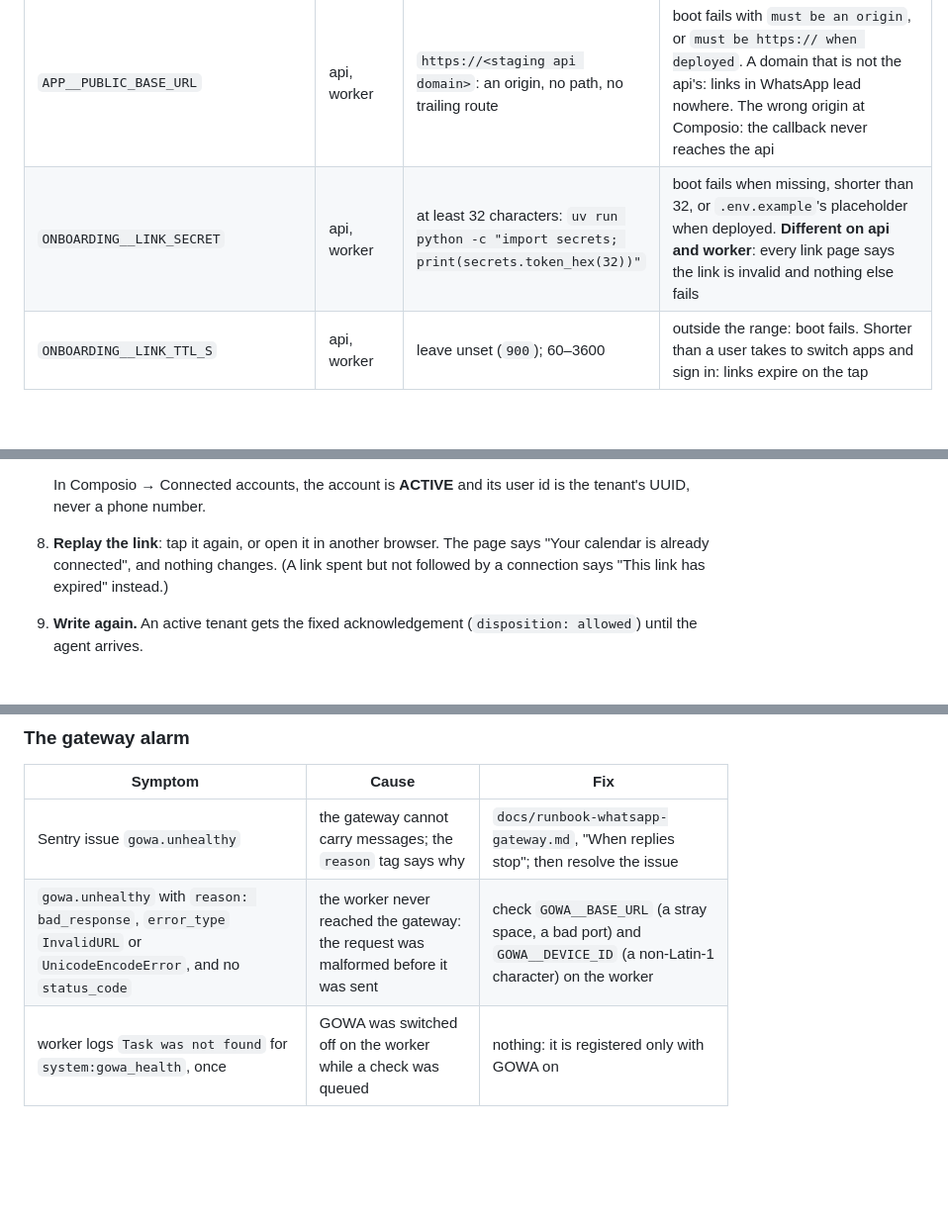
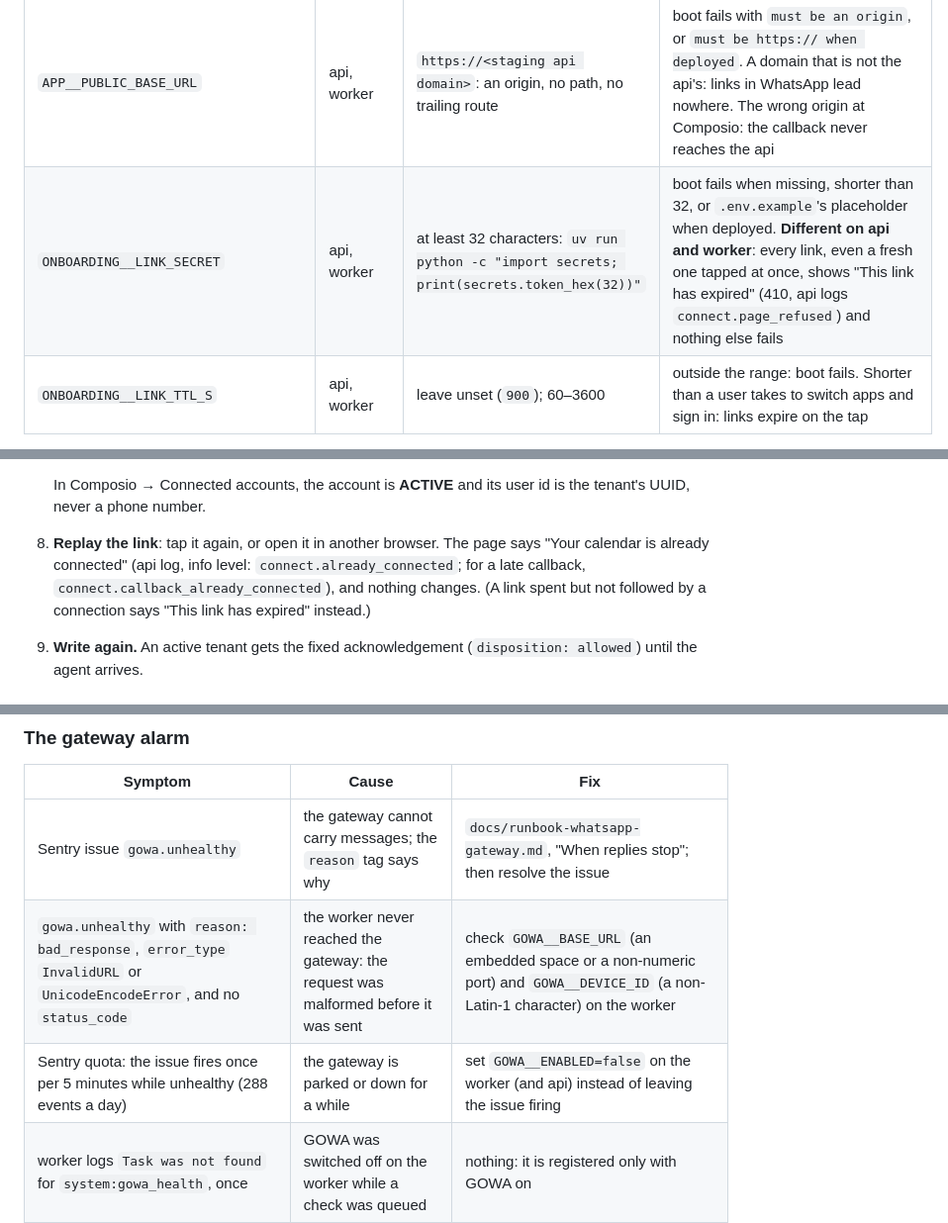
Before and after one commit to danielshefer1/personal-organizer, a Markdown page: docs/runbook-iteration-03.md, 3 parts joined by grey strips. Shown at 99% size. Rendered like a GitHub page; blank space fills up the shorter version.

```diff
--- a/docs/runbook-iteration-03.md
+++ b/docs/runbook-iteration-03.md
@@ -130,7 +130,7 @@ mounts `/connect/*` is deployed to staging.
 | `COMPOSIO__CALENDAR_AUTH_CONFIG_ID` | api (the worker only validates it) | `ac_…` (3.3) | boot fails unless it starts with `ac_`. An id from a different project than the key: `connect.link_provider_rejected`, or on the callback `connect.callback_refused` with `reason: auth_config_mismatch` |
 | `COMPOSIO__REQUEST_TIMEOUT_S` | api | leave unset (`15`) | too small: spurious `connect.*_provider_unavailable` (503 pages) |
 | `APP__PUBLIC_BASE_URL` | api, worker | `https://<staging api domain>`: an origin, no path, no trailing route | boot fails with `must be an origin`, or `must be https:// when deployed`. A domain that is not the api's: links in WhatsApp lead nowhere. The wrong origin at Composio: the callback never reaches the api |
-| `ONBOARDING__LINK_SECRET` | api, worker | at least 32 characters: `uv run python -c "import secrets; print(secrets.token_hex(32))"` | boot fails when missing, shorter than 32, or `.env.example`'s placeholder when deployed. **Different on api and worker**: every link page says the link is invalid and nothing else fails |
+| `ONBOARDING__LINK_SECRET` | api, worker | at least 32 characters: `uv run python -c "import secrets; print(secrets.token_hex(32))"` | boot fails when missing, shorter than 32, or `.env.example`'s placeholder when deployed. **Different on api and worker**: every link, even a fresh one tapped at once, shows "This link has expired" (410, api logs `connect.page_refused`) and nothing else fails |
 | `ONBOARDING__LINK_TTL_S` | api, worker | leave unset (`900`); 60–3600 | outside the range: boot fails. Shorter than a user takes to switch apps and sign in: links expire on the tap |
 
 - **`ONBOARDING__LINK_SECRET` must be identical on both services.** The worker signs and the
@@ -207,7 +210,8 @@ lines blank: `railway logs --service worker --environment staging --json`, and
    In Composio → Connected accounts, the account is **ACTIVE** and its user id is the
    tenant's UUID, never a phone number.
 8. **Replay the link**: tap it again, or open it in another browser. The page says "Your
-   calendar is already connected", and nothing changes. (A link spent but not followed by a
+   calendar is already connected" (api log, info level: `connect.already_connected`; for a
+   late callback, `connect.callback_already_connected`), and nothing changes. (A link spent but not followed by a
    connection says "This link has expired" instead.)
 9. **Write again.** An active tenant gets the fixed acknowledgement (`disposition: allowed`)
    until the agent arrives.
@@ -406,7 +414,8 @@ the ops checklist below.
 | Symptom | Cause | Fix |
 |---|---|---|
 | Sentry issue `gowa.unhealthy` | the gateway cannot carry messages; the `reason` tag says why | `docs/runbook-whatsapp-gateway.md`, "When replies stop"; then resolve the issue |
-| `gowa.unhealthy` with `reason: bad_response`, `error_type` `InvalidURL` or `UnicodeEncodeError`, and no `status_code` | the worker never reached the gateway: the request was malformed before it was sent | check `GOWA__BASE_URL` (a stray space, a bad port) and `GOWA__DEVICE_ID` (a non-Latin-1 character) on the worker |
+| `gowa.unhealthy` with `reason: bad_response`, `error_type` `InvalidURL` or `UnicodeEncodeError`, and no `status_code` | the worker never reached the gateway: the request was malformed before it was sent | check `GOWA__BASE_URL` (an embedded space or a non-numeric port) and `GOWA__DEVICE_ID` (a non-Latin-1 character) on the worker |
+| Sentry quota: the issue fires once per 5 minutes while unhealthy (288 events a day) | the gateway is parked or down for a while | set `GOWA__ENABLED=false` on the worker (and api) instead of leaving the issue firing |
 | worker logs `Task was not found` for `system:gowa_health`, once | GOWA was switched off on the worker while a check was queued | nothing: it is registered only with GOWA on |
 
 ## Ops checklist
```
Also changed, not shown: other parts of docs/runbook-iteration-03.md (+19 -12 lines), README.md (+1 -1 lines), docs/adr/0005-tenant-resolution-and-the-connect-flow.md (+8 -7 lines).
